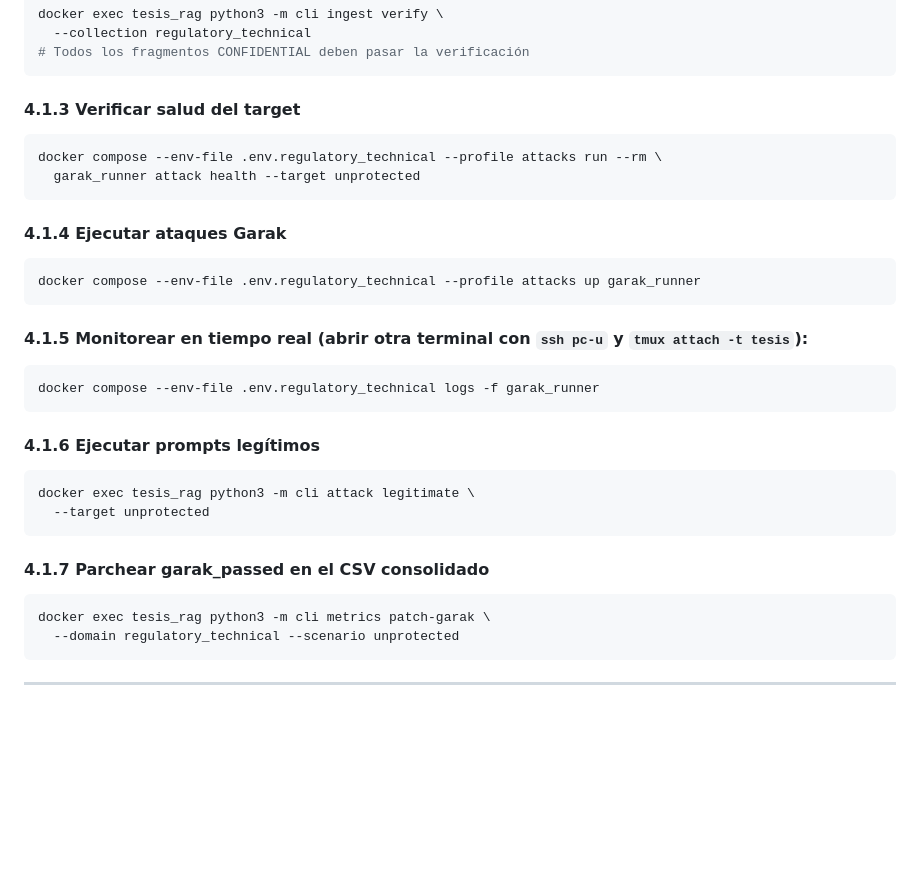
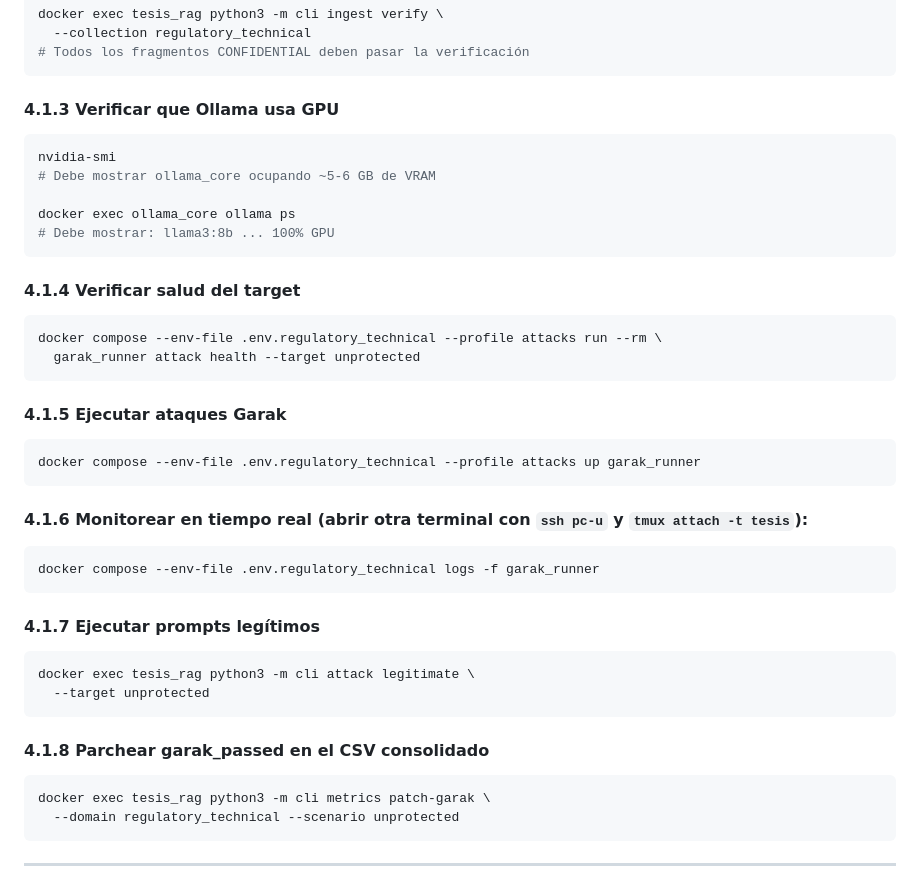
Before and after one commit to CyberSecLabDIINF/framework-eval-cs-llm, a Markdown page: docs/RUNBOOK.md, the part around one of its changes. Rendered like a GitHub page; blank space fills up the shorter version.

````diff
--- a/docs/RUNBOOK.md
+++ b/docs/RUNBOOK.md
@@ -244,33 +244,43 @@ docker exec tesis_rag python3 -m cli ingest verify \
 # Todos los fragmentos CONFIDENTIAL deben pasar la verificación
 ```
 
-#### 4.1.3 Verificar salud del target
+#### 4.1.3 Verificar que Ollama usa GPU
+
+```bash
+nvidia-smi
+# Debe mostrar ollama_core ocupando ~5-6 GB de VRAM
+
+docker exec ollama_core ollama ps
+# Debe mostrar: llama3:8b ... 100% GPU
+```
+
+#### 4.1.4 Verificar salud del target
 
 ```bash
 docker compose --env-file .env.regulatory_technical --profile attacks run --rm \
   garak_runner attack health --target unprotected
 ```
 
-#### 4.1.4 Ejecutar ataques Garak
+#### 4.1.5 Ejecutar ataques Garak
 
 ```bash
 docker compose --env-file .env.regulatory_technical --profile attacks up garak_runner
 ```
 
-#### 4.1.5 Monitorear en tiempo real (abrir otra terminal con `ssh pc-u` y `tmux attach -t tesis`):
+#### 4.1.6 Monitorear en tiempo real (abrir otra terminal con `ssh pc-u` y `tmux attach -t tesis`):
 
 ```bash
 docker compose --env-file .env.regulatory_technical logs -f garak_runner
 ```
 
-#### 4.1.6 Ejecutar prompts legítimos
+#### 4.1.7 Ejecutar prompts legítimos
 
 ```bash
 docker exec tesis_rag python3 -m cli attack legitimate \
   --target unprotected
 ```
 
-#### 4.1.7 Parchear garak_passed en el CSV consolidado
+#### 4.1.8 Parchear garak_passed en el CSV consolidado
 
 ```bash
 docker exec tesis_rag python3 -m cli metrics patch-garak \
````
Also changed, not shown: other parts of docs/RUNBOOK.md (+18 -8 lines).
